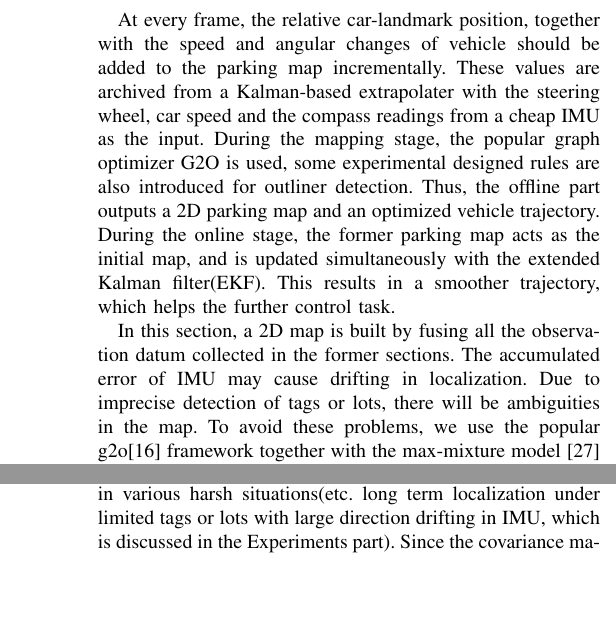
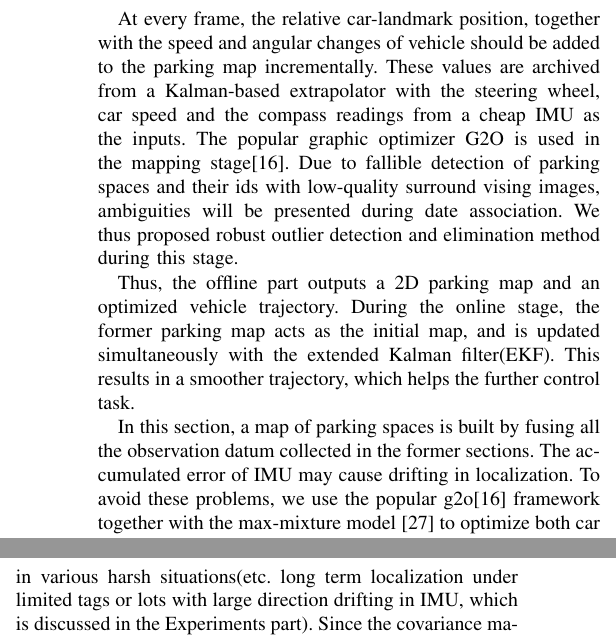
Before and after one commit to johnzjq/paper_semantic_vslam_parking, a LaTeX paper (semantic_vslam_parking.tex): two parts of the columns of pages 4 and 5 of 7, joined at a grey line, cut so that both start at the same text, the shorter picture padded with empty space. Compiled offline with pdfLaTeX.

Commit message:
part of optimization

```diff
--- a/semantic_vslam_parking.tex
+++ b/semantic_vslam_parking.tex
@@ -727,14 +727,14 @@ These obstacle information can facilitate the route planning inside of a parking
 % Though RGBD camera like Kinect can captures walls easily, they do cost a lot.
 % Visual markers, which present pillar-walls are introduced for its robustness and high efficiency.
 
-%TODO
 \subsection{Optimization}
 
-% put them here temporarly
+At every frame, the relative car-landmark position, together with the speed and angular changes of vehicle should be added to the parking map incrementally.
+These values are archived from a Kalman-based extrapolator with the steering wheel, car speed and the compass readings from a cheap IMU as the inputs.
+The popular graphic optimizer G2O is used in the mapping stage\citep{K2011G2o}.
+Due to fallible detection of parking spaces and their ids with low-quality surround vising images, ambiguities will be presented during date association.
+We thus proposed robust outlier detection and elimination method during this stage.
 
-At every frame, the relative car-landmark position, together with the speed and angular changes of vehicle should be added to the parking map incrementally.
-These values are archived from a Kalman-based extrapolater with the steering wheel, car speed and the compass readings from a cheap IMU as the input.
-During the mapping stage, the popular graph optimizer G2O is used, some experimental designed rules are also introduced for outliner detection.
 Thus, the offline part outputs a 2D parking map and an optimized vehicle trajectory.
 During the online stage, the former parking map acts as the initial map, and is updated simultaneously with the extended Kalman filter(EKF).
 This results in a smoother trajectory, which helps the further control task.
@@ -742,9 +742,8 @@ This results in a smoother trajectory, which helps the further control task.
 %
 
 
-In this section, a 2D map is built by fusing all the observation datum collected in the former sections.
+In this section, a map of parking spaces is built by fusing all the observation datum collected in the former sections.
 The accumulated error of IMU may cause drifting in localization.
-Due to imprecise detection of tags or lots, there will be ambiguities in the map.
 To avoid these problems, we use the popular g2o\cite{K2011G2o} framework together with the max-mixture model \cite{Pfingsthorn2014Representing} to optimize both car and landmarks positions and ensure correct data association in the offline section, the figure above give the overall view of the optimization step.
 
 During the offline stage, we use \cite{K2011G2o} to build the initial parking map.
```
Also changed, not shown: semantic_vslam_parking.bbl (added), semantic_vslam_parking.pdf, 6 other files.
